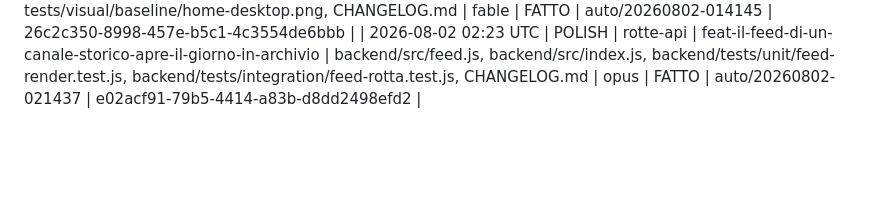
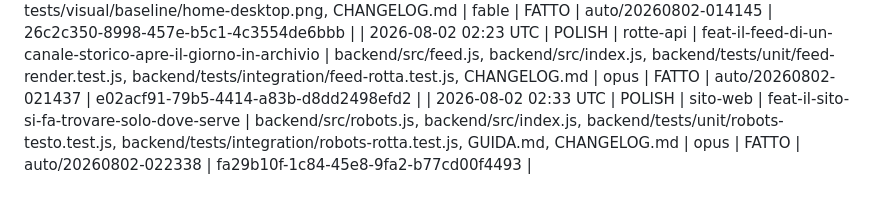
Before and after one commit to RiccardoDominici/ArtiPop, a Markdown page: IMPROVEMENTS.md, the part around the change. Drawn GitHub-style; blank space fills up the shorter version.

Commit message:
ciclo 127: registro — FATTO (feat-il-sito-si-fa-trovare-solo-dove-serve)

```diff
--- a/IMPROVEMENTS.md
+++ b/IMPROVEMENTS.md
@@ -151,3 +151,4 @@ catalogo-tuning · sito-web · pagina-aiuto · tuning-tool · sicurezza · docs
 | 2026-08-02 01:41 UTC | POLISH | sito-web | feat-il-wallpaper-d-archivio-si-apre-a-grandezza-piena | backend/src/archivi.js, VISUAL_SPECS.md, backend/tests/unit/archivi-apri-immagine.test.js, CHANGELOG.md | opus | FATTO | auto/20260802-013402 | 685bf033-f225-4cc4-a777-0f1528fae4cb |
 | 2026-08-02 02:13 UTC | POLISH | sito-web | feat-la-home-dice-da-dove-viene-questo-canale | backend/src/page.js, VISUAL_SPECS.md, backend/tests/unit/home-da-dove-viene.test.js, tests/visual/baseline/home-mobile.png, tests/visual/baseline/home-desktop.png, CHANGELOG.md | fable | FATTO | auto/20260802-014145 | 26c2c350-8998-457e-b5c1-4c3554de6bbb |
 | 2026-08-02 02:23 UTC | POLISH | rotte-api | feat-il-feed-di-un-canale-storico-apre-il-giorno-in-archivio | backend/src/feed.js, backend/src/index.js, backend/tests/unit/feed-render.test.js, backend/tests/integration/feed-rotta.test.js, CHANGELOG.md | opus | FATTO | auto/20260802-021437 | e02acf91-79b5-4414-a83b-d8dd2498efd2 |
+| 2026-08-02 02:33 UTC | POLISH | sito-web | feat-il-sito-si-fa-trovare-solo-dove-serve | backend/src/robots.js, backend/src/index.js, backend/tests/unit/robots-testo.test.js, backend/tests/integration/robots-rotta.test.js, GUIDA.md, CHANGELOG.md | opus | FATTO | auto/20260802-022338 | fa29b10f-1c84-45e8-9fa2-b77cd00f4493 |
```
